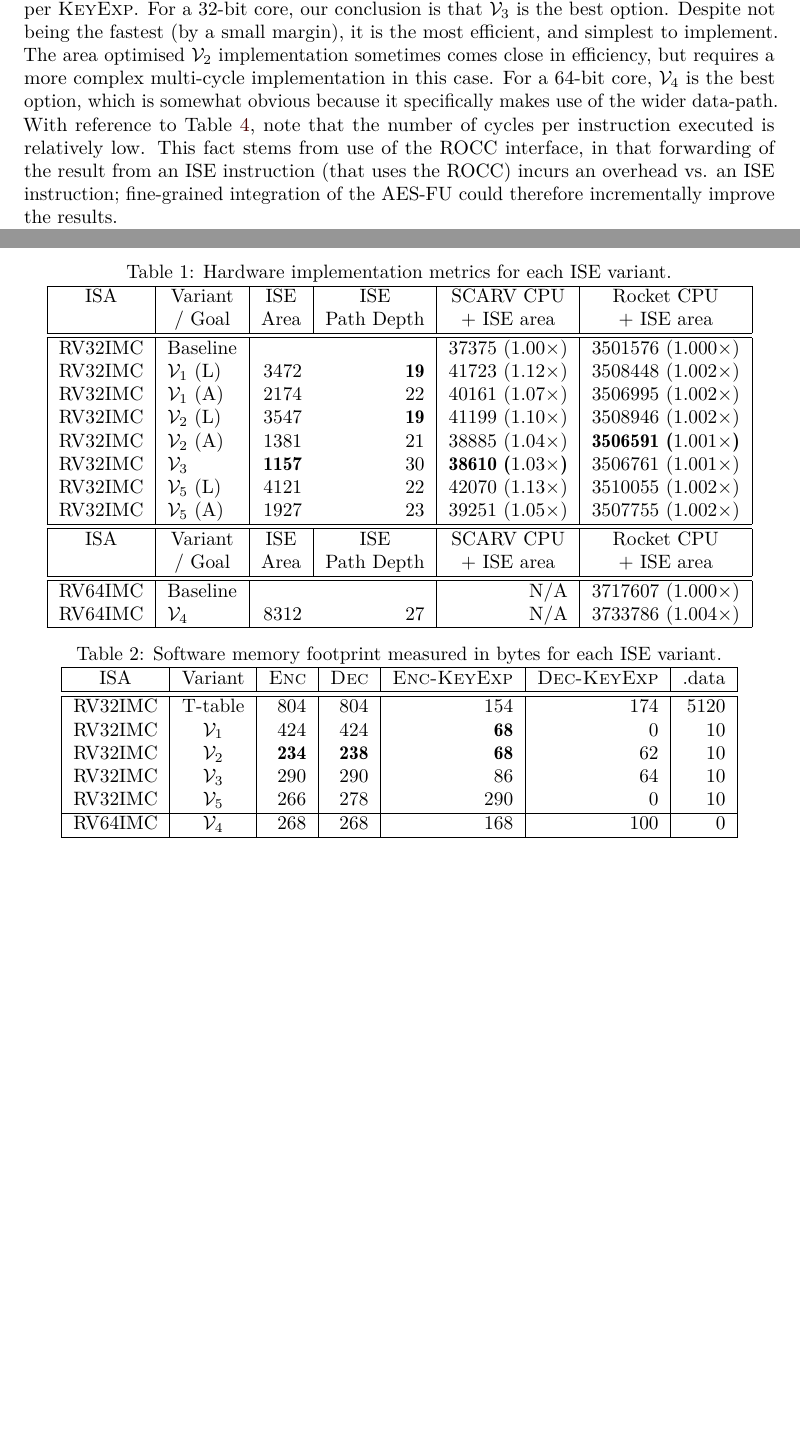
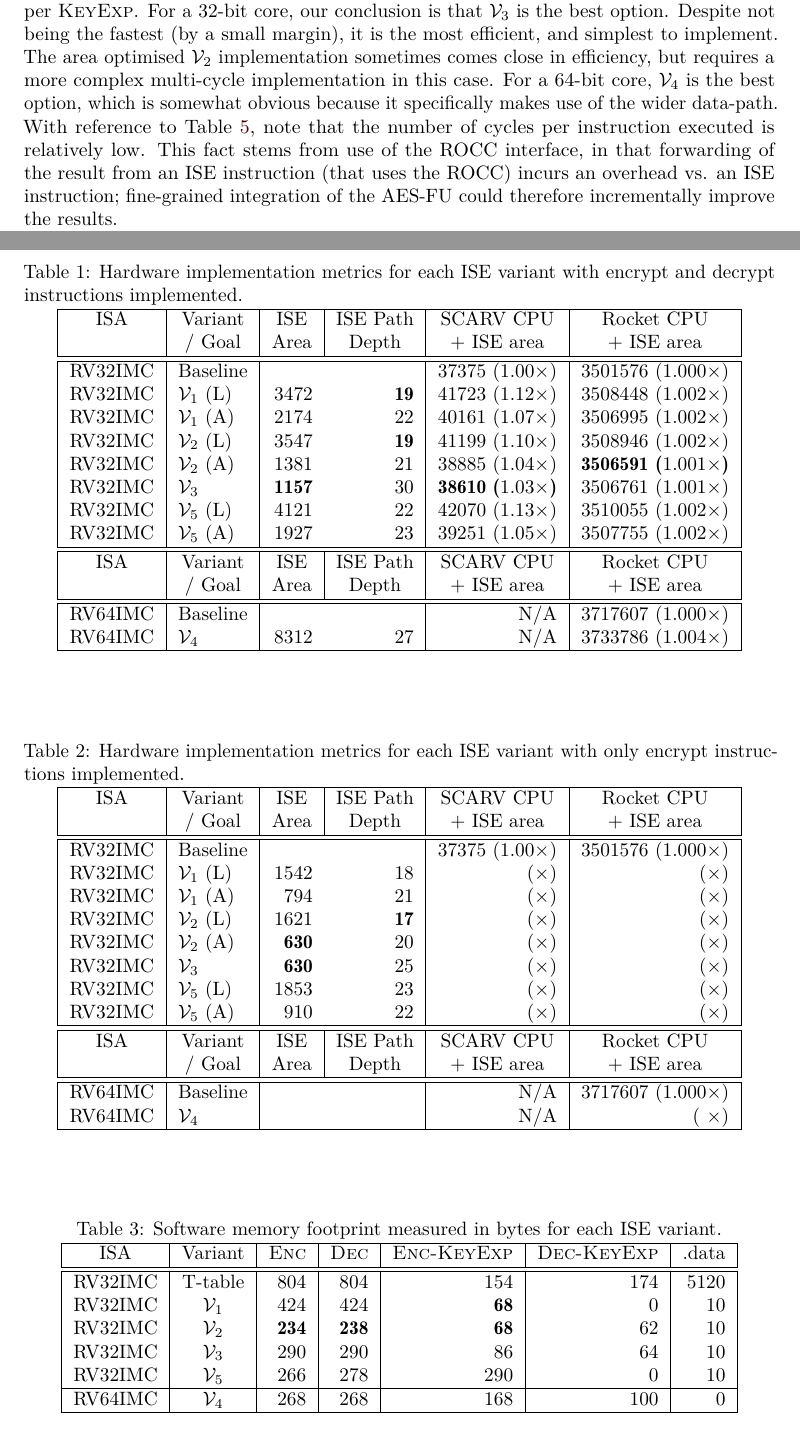
Before and after one commit to scarv/aes-risc-pipeline, a LaTeX document (doc/paper.tex, which reads doc/tex/body-ise_eval_discuss.tex): two parts of pages 12 and 13 of 32 before the commit and two parts of pages 12 and 13 of 33 after it, joined at a grey line, cut so that both start at the same text, the shorter picture padded with empty space. Compiled offline with pdfLaTeX.

Commit message:
Misc changes for optionally removing decrypt
 On branch master
 Your branch is ahead of 'origin/master' by 1 commit.
   (use "git push" to publish your local commits)

 Changes to be committed:
	modified:   bin/conf.sh
	modified:   bin/start-from-scratch.sh
	modified:   doc/tex/body-ise_eval_discuss.tex
	modified:   doc/tex/body-ise_eval_hw.tex
	modified:   extern/scarv-cpu

 Changes not staged for commit:
	modified:   extern/riscv-gnu-toolchain (modified content)
	modified:   extern/riscv-isa-sim (modified content)
	modified:   extern/riscv-pk (modified content)

```diff
--- a/doc/tex/body-ise_eval_discuss.tex
+++ b/doc/tex/body-ise_eval_discuss.tex
@@ -75,22 +75,23 @@ on performance than area-efficiency.
 
 % -----------------------------------------------------------------------------
 
-\begin{adjustbox}{center,caption={Hardware implementation metrics
-                                  for each ISE variant.
-                                 },label={tab:eval:hw},float={table}[!p]}
+\begin{adjustbox}{center,caption={
+    Hardware implementation metrics for each ISE variant with
+    encrypt and decrypt instructions implemented.
+                                 },label={tab:eval:hw:encdec},float={table}[!p]}
 \centering
 \begin{tabular}{|c|l|rr|r|r|}
 \hline
   \multicolumn{1}{|c|}{ISA}
 & \multicolumn{1}{ c|}{Variant}
 & \multicolumn{1}{ c|}{             ISE}
-& \multicolumn{1}{ c|}{             ISE}
+& \multicolumn{1}{ c|}{       ISE Path }
 & \multicolumn{1}{ c|}{\CORE{2}     CPU}
 & \multicolumn{1}{ c|}{\CORE{1}     CPU}
 \\
 & \multicolumn{1}{ c|}{/ Goal       }
 & \multicolumn{1}{ c|}{Area         }
-& \multicolumn{1}{ c|}{Path Depth   }
+& \multicolumn{1}{ c|}{Depth        }
 & \multicolumn{1}{ c|}{$+$ ISE area }
 & \multicolumn{1}{ c|}{$+$ ISE area }
 \\
@@ -109,13 +110,13 @@ on performance than area-efficiency.
   \multicolumn{1}{|c|}{ISA}
 & \multicolumn{1}{ c|}{Variant}
 & \multicolumn{1}{ c|}{             ISE}
-& \multicolumn{1}{ c|}{             ISE}
+& \multicolumn{1}{ c|}{        ISE Path}
 & \multicolumn{1}{ c|}{\CORE{2}     CPU}
 & \multicolumn{1}{ c|}{\CORE{1}     CPU}
 \\
 & \multicolumn{1}{ c|}{/ Goal       }
 & \multicolumn{1}{ c|}{Area         }
-& \multicolumn{1}{ c|}{Path Depth   }
+& \multicolumn{1}{ c|}{Depth        }
 & \multicolumn{1}{ c|}{$+$ ISE area }
 & \multicolumn{1}{ c|}{$+$ ISE area }
 \\
@@ -126,6 +127,62 @@ on performance than area-efficiency.
 \hline
 \end{tabular}
 \end{adjustbox}
+
+
+\begin{adjustbox}{center,caption={
+    Hardware implementation metrics for each ISE variant with
+    only encrypt instructions implemented.
+                                 },label={tab:eval:hw:dec},float={table}[!p]}
+\centering
+\begin{tabular}{|c|l|rr|r|r|}
+\hline
+  \multicolumn{1}{|c|}{ISA}
+& \multicolumn{1}{ c|}{Variant}
+& \multicolumn{1}{ c|}{             ISE}
+& \multicolumn{1}{ c|}{       ISE Path }
+& \multicolumn{1}{ c|}{\CORE{2}     CPU}
+& \multicolumn{1}{ c|}{\CORE{1}     CPU}
+\\
+& \multicolumn{1}{ c|}{/ Goal       }
+& \multicolumn{1}{ c|}{Area         }
+& \multicolumn{1}{ c|}{Depth        }
+& \multicolumn{1}{ c|}{$+$ ISE area }
+& \multicolumn{1}{ c|}{$+$ ISE area }
+\\
+\hline
+\hline
+ RV32IMC & Baseline    &              &            &       37375  ($1.00\times$) &       3501576 ($1.000\times$) \\
+ RV32IMC & \ISE{1} (L) &        1542  &        18  &              ($    \times$) &               ($     \times$) \\
+ RV32IMC & \ISE{1} (A) &         794  &        21  &              ($    \times$) &               ($     \times$) \\
+ RV32IMC & \ISE{2} (L) &        1621  & \bftab 17  &              ($    \times$) &               ($     \times$) \\
+ RV32IMC & \ISE{2} (A) & \bftab  630  &        20  &              ($    \times$) &               ($     \times$) \\
+ RV32IMC & \ISE{3}     & \bftab  630  &        25  &              ($    \times$) &               ($     \times$) \\
+ RV32IMC & \ISE{5} (L) &        1853  &        23  &              ($    \times$) &               ($     \times$) \\
+ RV32IMC & \ISE{5} (A) &         910  &        22  &              ($    \times$) &               ($     \times$) \\
+\hline
+\hline
+  \multicolumn{1}{|c|}{ISA}
+& \multicolumn{1}{ c|}{Variant}
+& \multicolumn{1}{ c|}{             ISE}
+& \multicolumn{1}{ c|}{        ISE Path}
+& \multicolumn{1}{ c|}{\CORE{2}     CPU}
+& \multicolumn{1}{ c|}{\CORE{1}     CPU}
+\\
+& \multicolumn{1}{ c|}{/ Goal       }
+& \multicolumn{1}{ c|}{Area         }
+& \multicolumn{1}{ c|}{Depth        }
+& \multicolumn{1}{ c|}{$+$ ISE area }
+& \multicolumn{1}{ c|}{$+$ ISE area }
+\\
+\hline
+\hline
+ RV64IMC & Baseline &          &          &  N/A  & 3717607 (1.000$\times$) \\
+ RV64IMC & \ISE{4}  &          &          &  N/A  &         (     $\times$) \\
+\hline
+\end{tabular}
+\end{adjustbox}
+
+
 
 \begin{adjustbox}{center,caption={Software  memory footprint measured in bytes
                                   for each ISE variant.
```
Also changed, not shown: doc/tex/body-ise_eval_hw.tex (+4 -2 lines), 2 other files.
